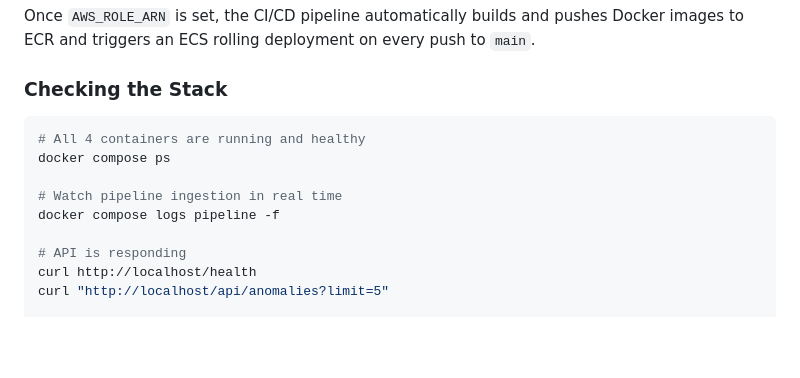
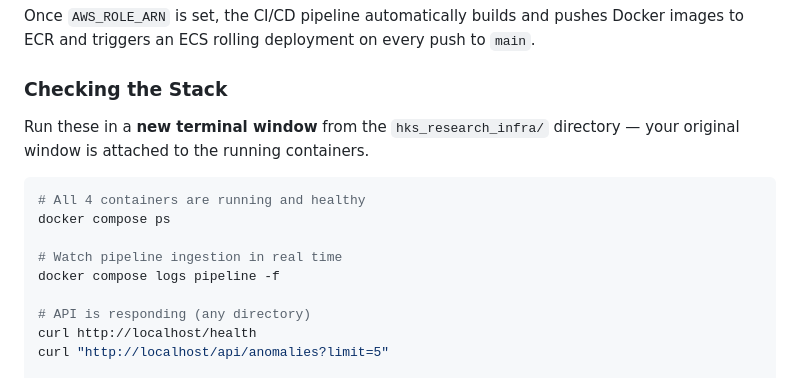
Before and after one commit to tuckerparon/hks_research_infra, a Markdown page: README.md, the part around the change. GitHub-like rendering; blank space fills up the shorter version.

Commit message:
Clarify checking the stack commands require a new terminal in project directory

````diff
--- a/README.md
+++ b/README.md
@@ -98,6 +98,8 @@ Once `AWS_ROLE_ARN` is set, the CI/CD pipeline automatically builds and pushes D
 
 ### Checking the Stack
 
+Run these in a **new terminal window** from the `hks_research_infra/` directory — your original window is attached to the running containers.
+
 ```bash
 # All 4 containers are running and healthy
 docker compose ps
@@ -105,7 +107,7 @@ docker compose ps
 # Watch pipeline ingestion in real time
 docker compose logs pipeline -f
 
-# API is responding
+# API is responding (any directory)
 curl http://localhost/health
 curl "http://localhost/api/anomalies?limit=5"
 
````
